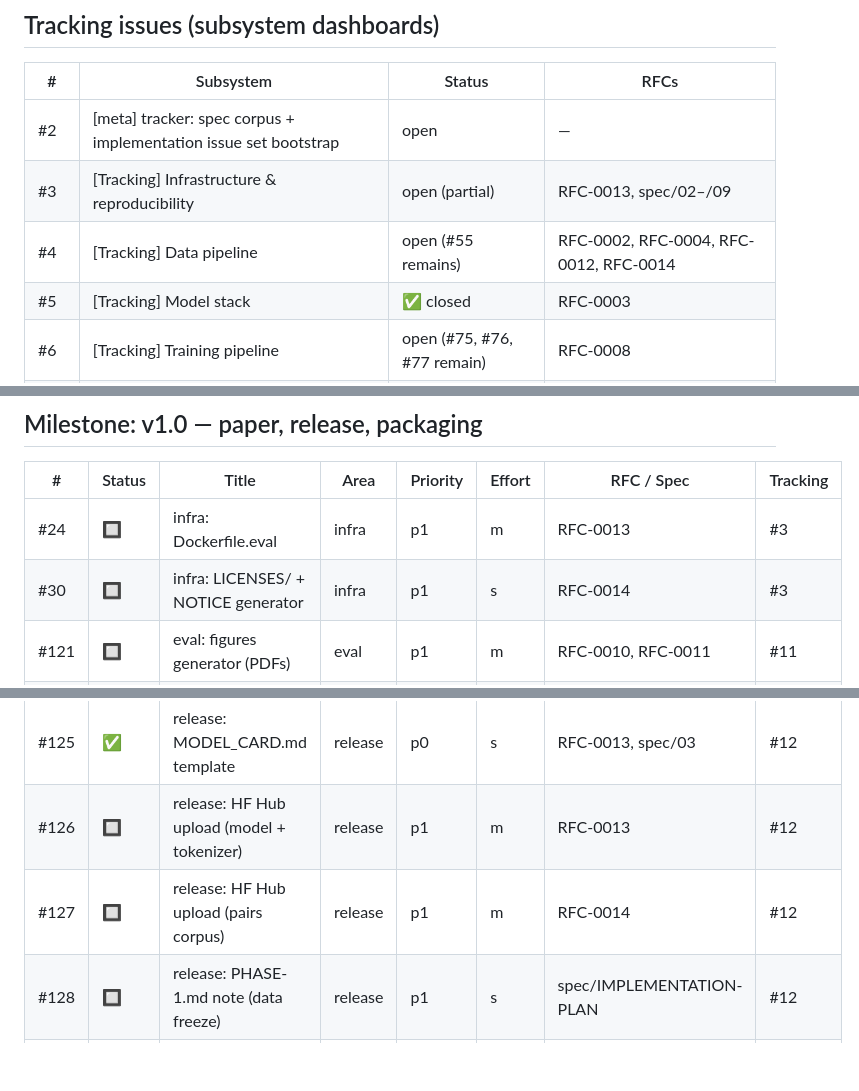
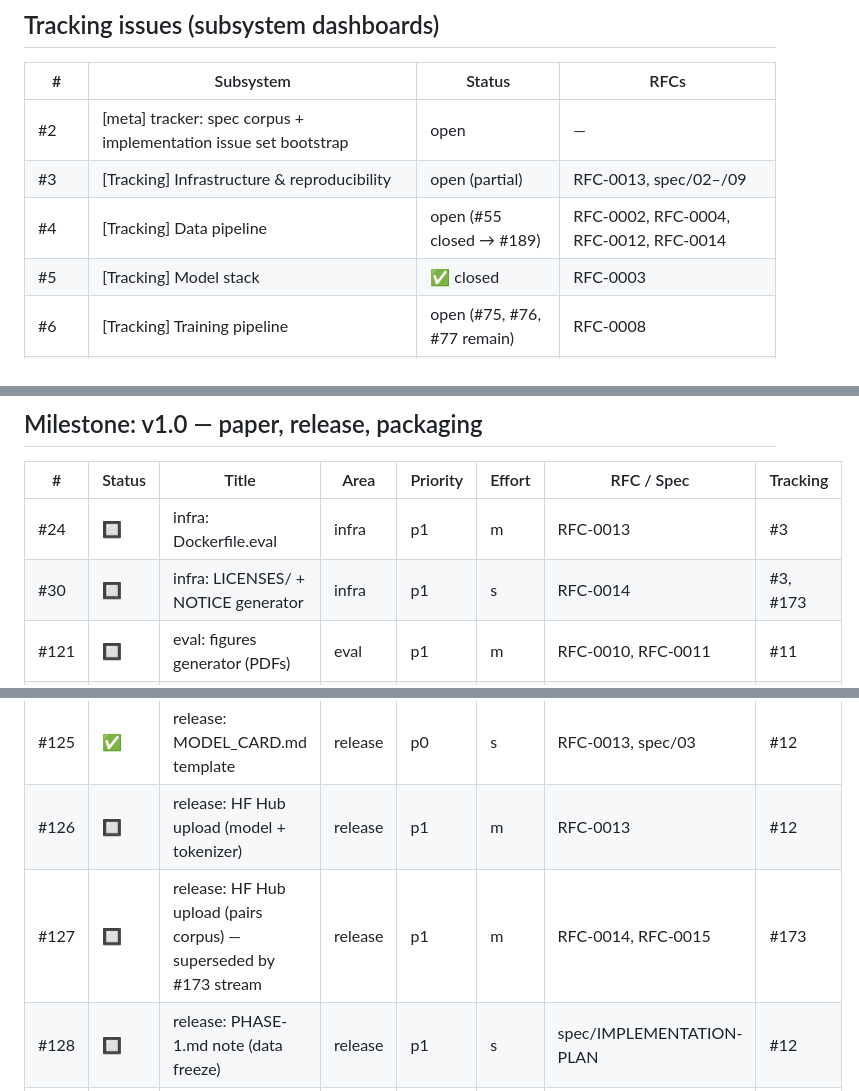
Before and after one commit to AbdelStark/CodingJEPA, a Markdown page: docs/roadmap/IMPLEMENTATION.md, 3 parts joined by grey strips. Rendered like a GitHub page; blank space fills up the shorter version.

Commit message:
docs: add dataset-v1.0 milestone to implementation tracker (#173–#197)

```diff
--- a/docs/roadmap/IMPLEMENTATION.md
+++ b/docs/roadmap/IMPLEMENTATION.md
@@ -163,7 +163,7 @@ safety, and inference pipeline issues have landed. GitHub issues are closed.
 |---|---|---|---|
 | #2 | [meta] tracker: spec corpus + implementation issue set bootstrap | open | — |
 | #3 | [Tracking] Infrastructure & reproducibility | open (partial) | RFC-0013, spec/02–/09 |
-| #4 | [Tracking] Data pipeline | open (#55 remains) | RFC-0002, RFC-0004, RFC-0012, RFC-0014 |
+| #4 | [Tracking] Data pipeline | open (#55 closed → #189) | RFC-0002, RFC-0004, RFC-0012, RFC-0014 |
 | #5 | [Tracking] Model stack | ✅ closed | RFC-0003 |
 | #6 | [Tracking] Training pipeline | open (#75, #76, #77 remain) | RFC-0008 |
 | #7 | [Tracking] Baselines | ✅ closed | RFC-0005 |
@@ -313,12 +314,12 @@ safety, and inference pipeline issues have landed. GitHub issues are closed.
 | # | Status | Title | Area | Priority | Effort | RFC / Spec | Tracking |
 |---|--------|-------|------|----------|--------|------------|----------|
 | #24 | 🔲 | infra: Dockerfile.eval | infra | p1 | m | RFC-0013 | #3 |
-| #30 | 🔲 | infra: LICENSES/ + NOTICE generator | infra | p1 | s | RFC-0014 | #3 |
+| #30 | 🔲 | infra: LICENSES/ + NOTICE generator | infra | p1 | s | RFC-0014 | #3, #173 |
 | #121 | 🔲 | eval: figures generator (PDFs) | eval | p1 | m | RFC-0010, RFC-0011 | #11 |
 | #124 | 🔲 | release: paper/main.tex skeleton | release | p1 | s | RFC-0011 | #12 |
 | #125 | ✅ | release: MODEL_CARD.md template | release | p0 | s | RFC-0013, spec/03 | #12 |
 | #126 | 🔲 | release: HF Hub upload (model + tokenizer) | release | p1 | m | RFC-0013 | #12 |
-| #127 | 🔲 | release: HF Hub upload (pairs corpus) | release | p1 | m | RFC-0014 | #12 |
+| #127 | 🔲 | release: HF Hub upload (pairs corpus) — superseded by #173 stream | release | p1 | m | RFC-0014, RFC-0015 | #173 |
 | #128 | 🔲 | release: PHASE-1.md note (data freeze) | release | p1 | s | spec/IMPLEMENTATION-PLAN | #12 |
 | #129 | 🔲 | release: PHASE-4.md / PHASE-5.md notes | release | p2 | s | spec/IMPLEMENTATION-PLAN | #12 |
 | #130 | ✅ | release: v1.0.0 release runbook | release | p1 | s | spec/09 | #12 |
```
Also changed, not shown: other parts of docs/roadmap/IMPLEMENTATION.md (+30 -0 lines).
